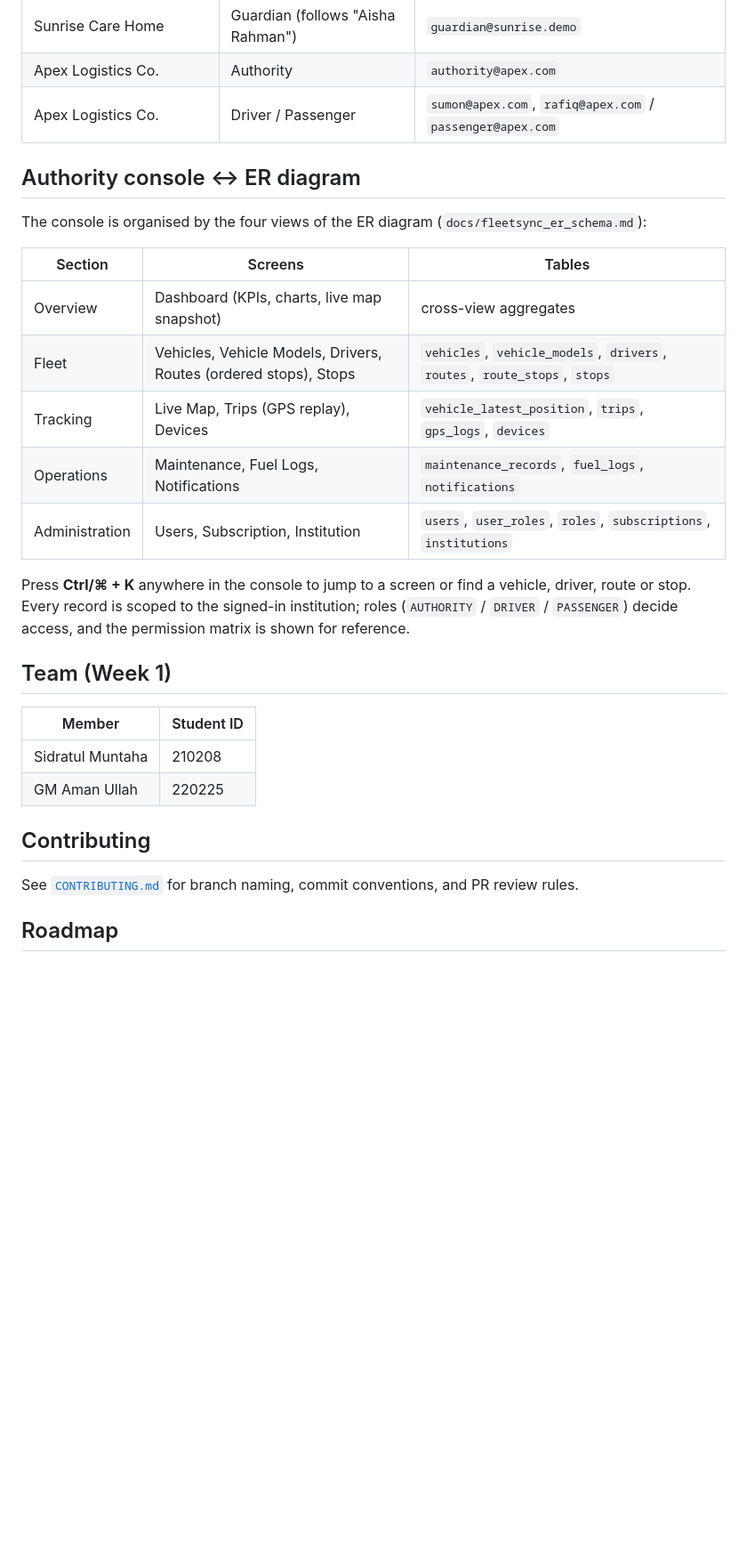
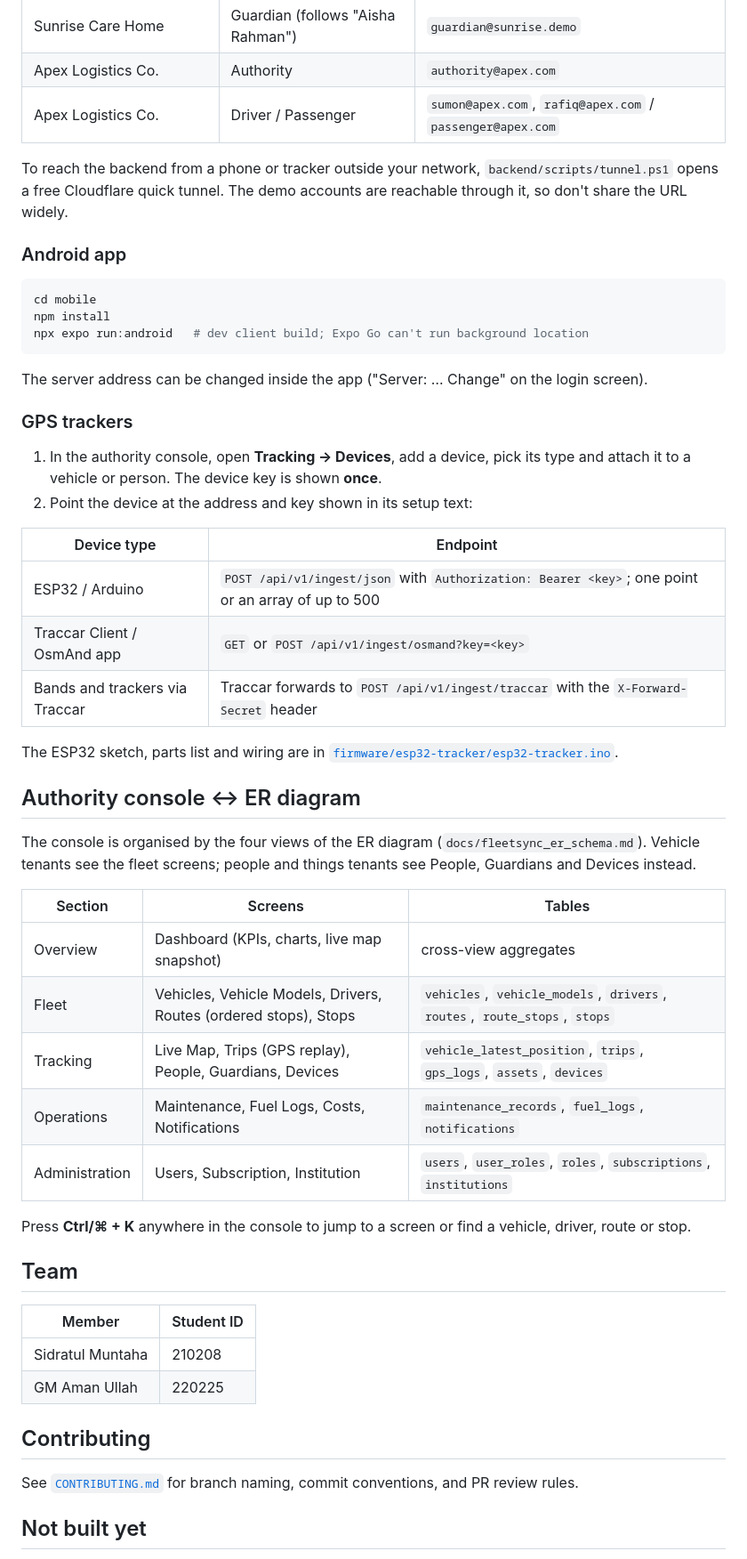
Before and after one commit to smdrik007/FleetSync, a Markdown page: README.md, the part around one of its changes. Shown at 89% size. Rendered like a GitHub page; blank space fills up the shorter version.

````diff
--- a/README.md
+++ b/README.md
@@ -78,21 +89,46 @@ Open <http://localhost:3000>, pick an institution and sign in. Seeded demo accou
 | Apex Logistics Co. | Authority | `authority@apex.com` |
 | Apex Logistics Co. | Driver / Passenger | `sumon@apex.com`, `rafiq@apex.com` / `passenger@apex.com` |
 
+To reach the backend from a phone or tracker outside your network, `backend/scripts/tunnel.ps1` opens a free Cloudflare quick tunnel. The demo accounts are reachable through it, so don't share the URL widely.
+
+### Android app
+
+```bash
+cd mobile
+npm install
+npx expo run:android   # dev client build; Expo Go can't run background location
+```
+
+The server address can be changed inside the app ("Server: … Change" on the login screen).
+
+### GPS trackers
+
+1. In the authority console, open **Tracking → Devices**, add a device, pick its type and attach it to a vehicle or person. The device key is shown **once**.
+2. Point the device at the address and key shown in its setup text:
+
+| Device type | Endpoint |
+|---|---|
+| ESP32 / Arduino | `POST /api/v1/ingest/json` with `Authorization: Bearer <key>`; one point or an array of up to 500 |
+| Traccar Client / OsmAnd app | `GET` or `POST /api/v1/ingest/osmand?key=<key>` |
+| Bands and trackers via Traccar | Traccar forwards to `POST /api/v1/ingest/traccar` with the `X-Forward-Secret` header |
+
+The ESP32 sketch, parts list and wiring are in [`firmware/esp32-tracker/esp32-tracker.ino`](firmware/esp32-tracker/esp32-tracker.ino).
+
 ## Authority console ↔ ER diagram
 
-The console is organised by the four views of the ER diagram (`docs/fleetsync_er_schema.md`):
+The console is organised by the four views of the ER diagram (`docs/fleetsync_er_schema.md`). Vehicle tenants see the fleet screens; people and things tenants see People, Guardians and Devices instead.
 
 | Section | Screens | Tables |
 |---|---|---|
 | Overview | Dashboard (KPIs, charts, live map snapshot) | cross-view aggregates |
 | Fleet | Vehicles, Vehicle Models, Drivers, Routes (ordered stops), Stops | `vehicles`, `vehicle_models`, `drivers`, `routes`, `route_stops`, `stops` |
-| Tracking | Live Map, Trips (GPS replay), Devices | `vehicle_latest_position`, `trips`, `gps_logs`, `devices` |
-| Operations | Maintenance, Fuel Logs, Notifications | `maintenance_records`, `fuel_logs`, `notifications` |
+| Tracking | Live Map, Trips (GPS replay), People, Guardians, Devices | `vehicle_latest_position`, `trips`, `gps_logs`, `assets`, `devices` |
+| Operations | Maintenance, Fuel Logs, Costs, Notifications | `maintenance_records`, `fuel_logs`, `notifications` |
 | Administration | Users, Subscription, Institution | `users`, `user_roles`, `roles`, `subscriptions`, `institutions` |
 
-Press **Ctrl/⌘ + K** anywhere in the console to jump to a screen or find a vehicle, driver, route or stop. Every record is scoped to the signed-in institution; roles (`AUTHORITY` / `DRIVER` / `PASSENGER`) decide access, and the permission matrix is shown for reference.
+Press **Ctrl/⌘ + K** anywhere in the console to jump to a screen or find a vehicle, driver, route or stop.
 
-## Team (Week 1)
+## Team
 
 | Member | Student ID |
 |---|---|
@@ -103,5 +139,5 @@ Press **Ctrl/⌘ + K** anywhere in the console to jump to a screen or find a veh
 
 See [`CONTRIBUTING.md`](CONTRIBUTING.md) for branch naming, commit conventions, and PR review rules.
 
-## Roadmap
+## Not built yet
 
````
Also changed, not shown: other parts of README.md (+42 -31 lines).
